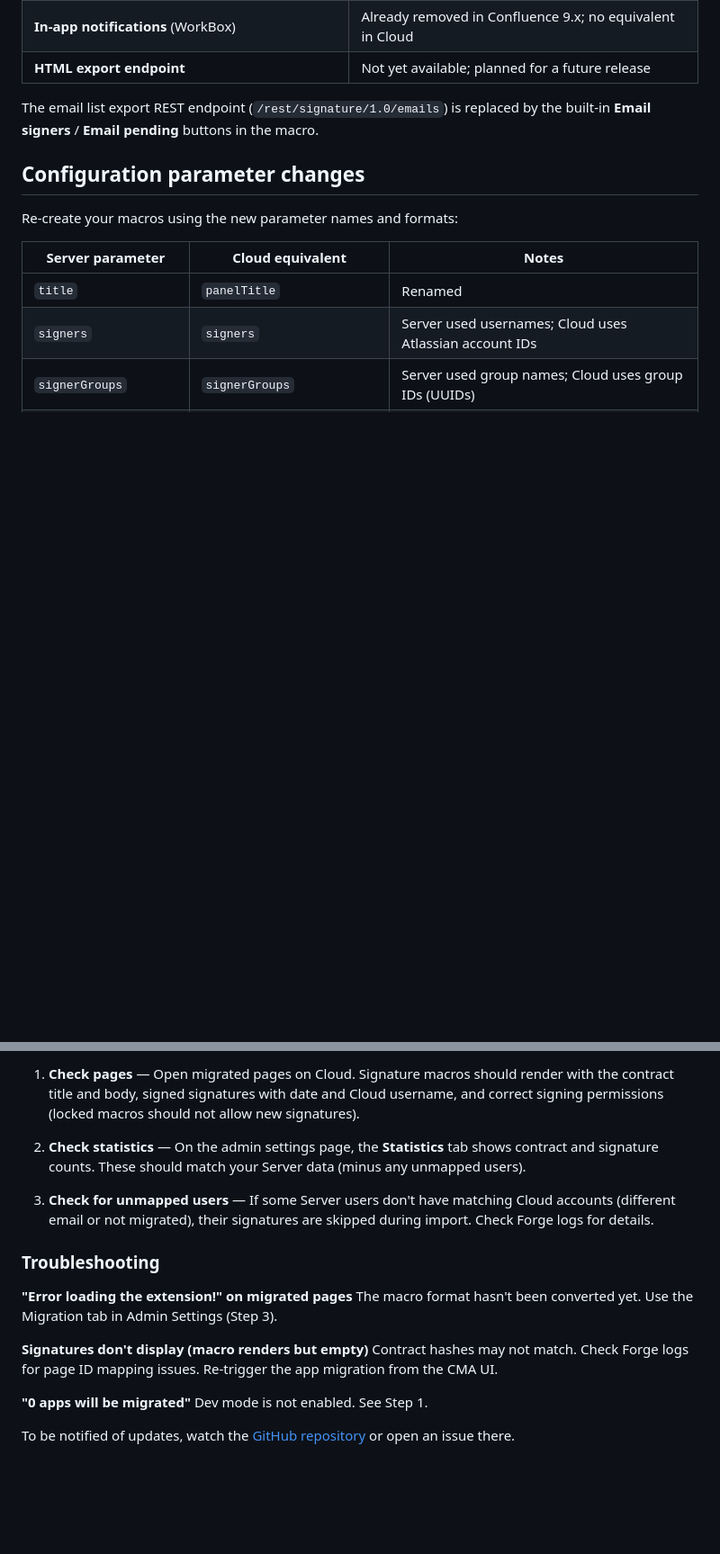
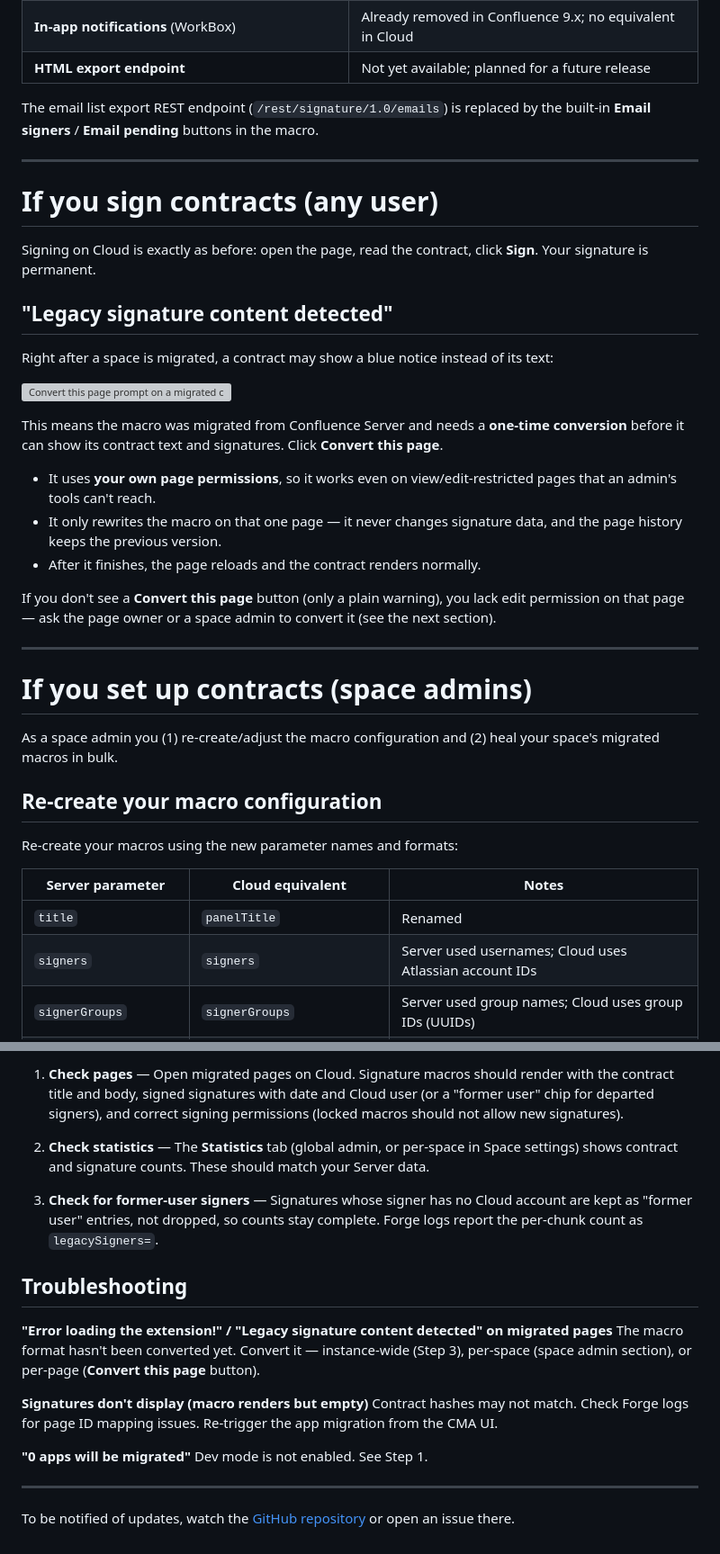
Before and after one commit to culmat/digital-signature, a Markdown page: site/migrating-from-server.md, 2 parts joined by grey strips. Shown at 90% size. Rendered like a GitHub page; blank space fills up the shorter version; grey boxes are pictures that could not be loaded.

```diff
--- a/site/migrating-from-server.md
+++ b/site/migrating-from-server.md
@@ -35,7 +41,33 @@ The core signing experience is unchanged:
 
 The email list export REST endpoint (`/rest/signature/1.0/emails`) is replaced by the built-in **Email signers** / **Email pending** buttons in the macro.
 
-## Configuration parameter changes
+---
+
+# If you sign contracts (any user)
+
+Signing on Cloud is exactly as before: open the page, read the contract, click **Sign**. Your signature is permanent.
+
+## "Legacy signature content detected"
+
+Right after a space is migrated, a contract may show a blue notice instead of its text:
+
+![Convert this page prompt on a migrated contract](https://raw.githubusercontent.com/wiki/culmat/digital-signature/img/page_editor_convert.png)
+
+This means the macro was migrated from Confluence Server and needs a **one-time conversion** before it can show its contract text and signatures. Click **Convert this page**.
+
+- It uses **your own page permissions**, so it works even on view/edit-restricted pages that an admin's tools can't reach.
+- It only rewrites the macro on that one page — it never changes signature data, and the page history keeps the previous version.
+- After it finishes, the page reloads and the contract renders normally.
+
+If you don't see a **Convert this page** button (only a plain warning), you lack edit permission on that page — ask the page owner or a space admin to convert it (see the next section).
+
+---
+
+# If you set up contracts (space admins)
+
+As a space admin you (1) re-create/adjust the macro configuration and (2) heal your space's migrated macros in bulk.
+
+## Re-create your macro configuration
 
 Re-create your macros using the new parameter names and formats:
 
@@ -160,14 +217,14 @@ The conversion is safe and reversible: every page update creates a new version,
 
-1. **Check pages** — Open migrated pages on Cloud. Signature macros should render with the contract title and body, signed signatures with date and Cloud username, and correct signing permissions (locked macros should not allow new signatures).
+1. **Check pages** — Open migrated pages on Cloud. Signature macros should render with the contract title and body, signed signatures with date and Cloud user (or a "former user" chip for departed signers), and correct signing permissions (locked macros should not allow new signatures).
 
-2. **Check statistics** — On the admin settings page, the **Statistics** tab shows contract and signature counts. These should match your Server data (minus any unmapped users).
+2. **Check statistics** — The **Statistics** tab (global admin, or per-space in Space settings) shows contract and signature counts. These should match your Server data.
 
-3. **Check for unmapped users** — If some Server users don't have matching Cloud accounts (different email or not migrated), their signatures are skipped during import. Check Forge logs for details.
+3. **Check for former-user signers** — Signatures whose signer has no Cloud account are kept as "former user" entries, not dropped, so counts stay complete. Forge logs report the per-chunk count as `legacySigners=`.
 
-### Troubleshooting
+## Troubleshooting
 
-**"Error loading the extension!" on migrated pages**
-The macro format hasn't been converted yet. Use the Migration tab in Admin Settings (Step 3).
+**"Error loading the extension!" / "Legacy signature content detected" on migrated pages**
+The macro format hasn't been converted yet. Convert it — instance-wide (Step 3), per-space (space admin section), or per-page (**Convert this page** button).
 
 **Signatures don't display (macro renders but empty)**
 Contract hashes may not match. Check Forge logs for page ID mapping issues. Re-trigger the app migration from the CMA UI.
@@ -175,4 +232,6 @@ Contract hashes may not match. Check Forge logs for page ID mapping issues. Re-t
 **"0 apps will be migrated"**
 Dev mode is not enabled. See Step 1.
 
+---
+
 To be notified of updates, watch the [GitHub repository](https://github.com/culmat/digital-signature) or open an issue there.
```
Also changed, not shown: other parts of site/migrating-from-server.md (+66 -35 lines).
